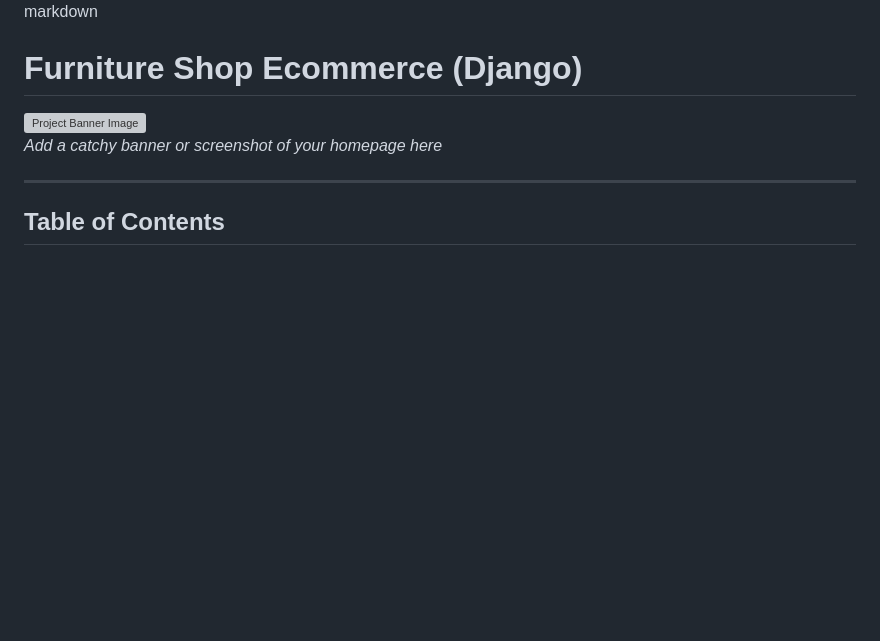
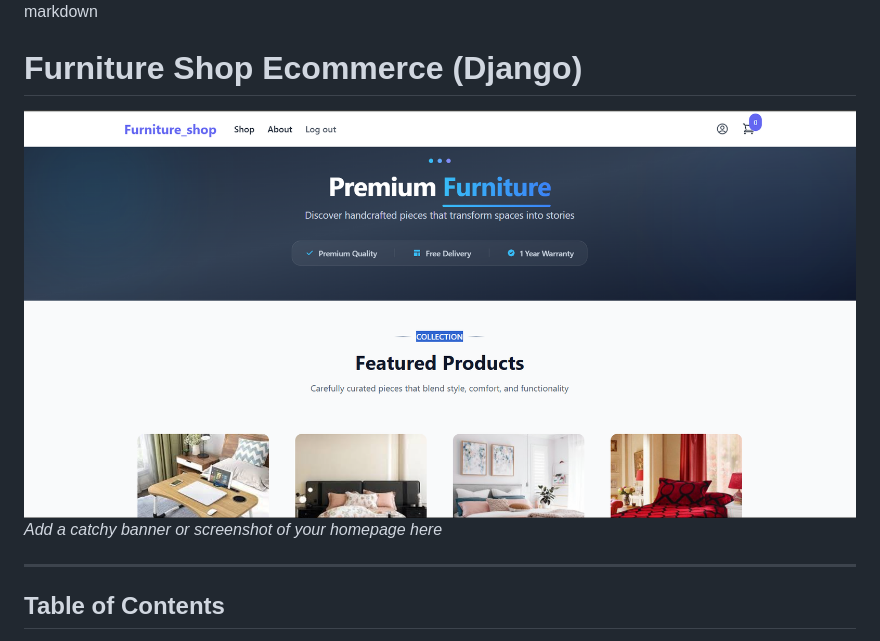
Before and after one commit to itsmedarpan/EcommerceUsingDjango, a Markdown page: README.md, the part around the change. GitHub-like rendering; pictures changed too: screenshots/image-2.png (added); blank space fills up the shorter version; grey boxes are pictures that could not be loaded.

```diff
--- a/README.md
+++ b/README.md
@@ -1,8 +1,7 @@
 markdown
 # Furniture Shop Ecommerce (Django)
 
-![Project Banner Image](![image](https://github.com/user-attachments/assets/c1e36cb3-b32d-402b-a2b2-446a8acee2ec)
-)
+![Product Images](screenshots/image-2.png)
 *Add a catchy banner or screenshot of your homepage here*
 
 ---
```
Also changed, not shown: 2 other files.
